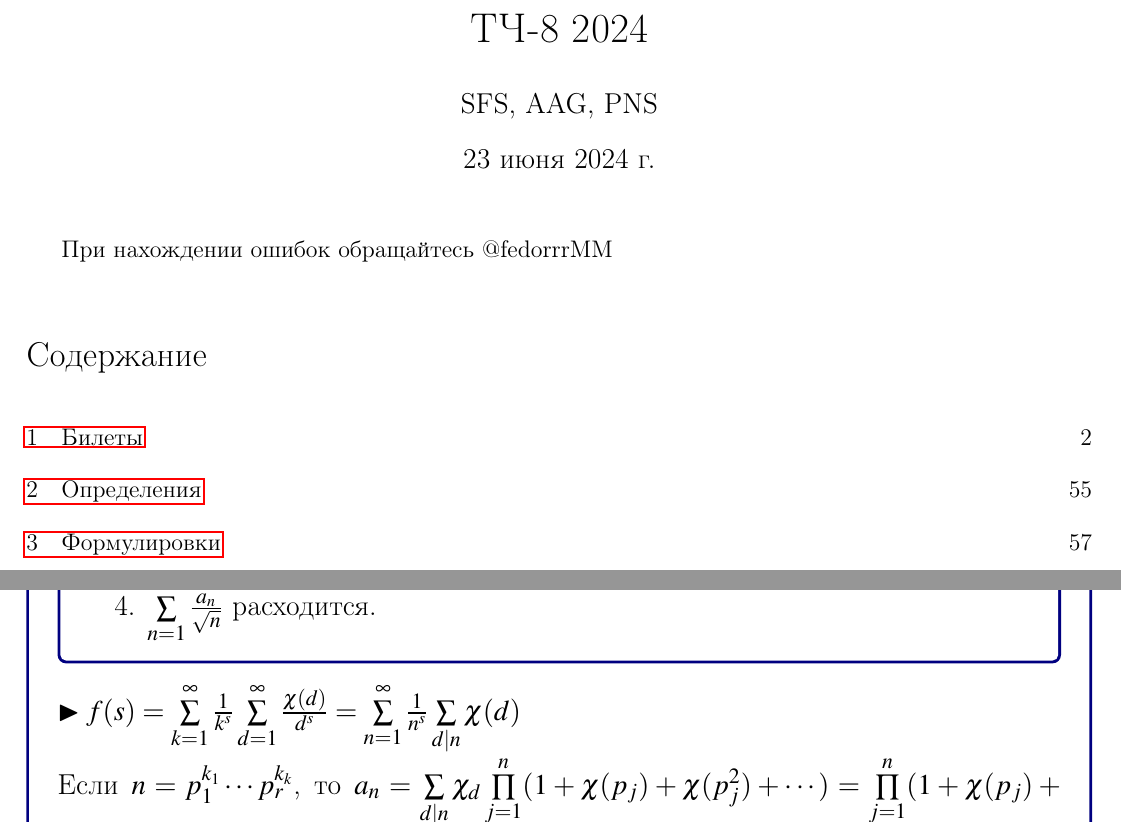
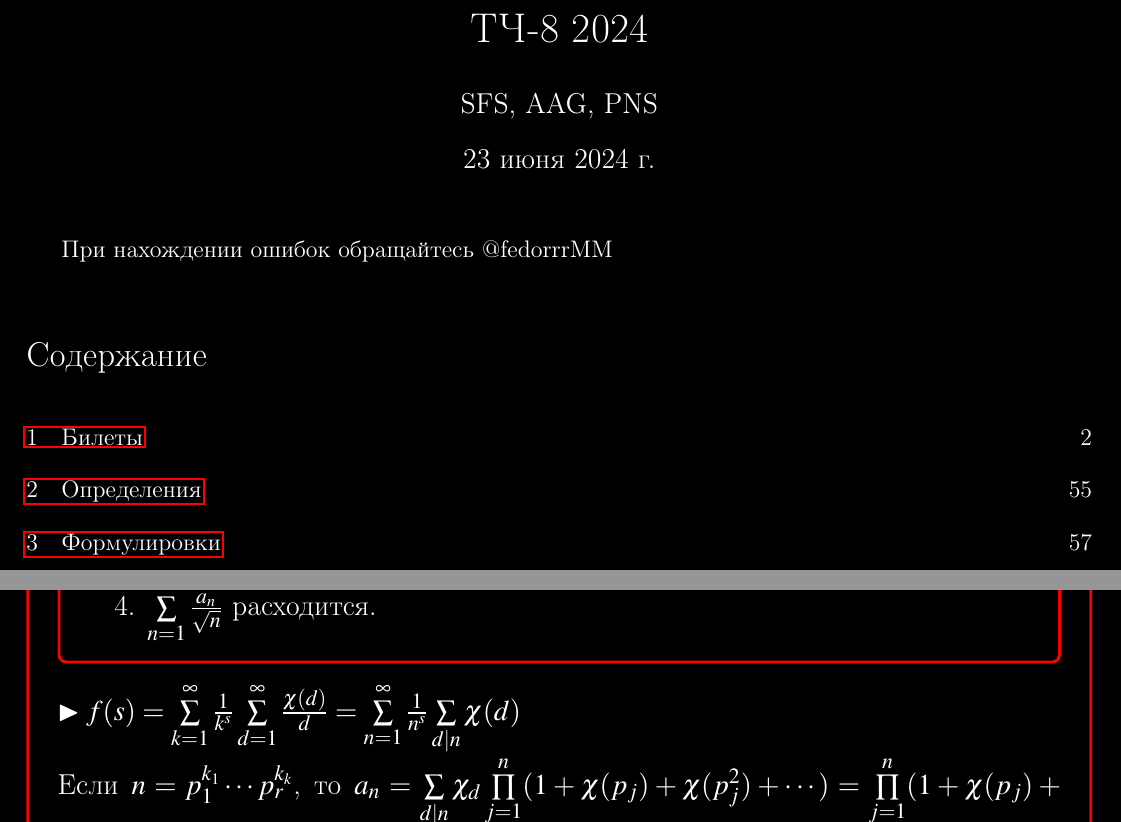
Before and after one commit to Fedka-mexmat/t_ch, a LaTeX document (T_CH.tex): two parts of pages 1 and 27 of 65, joined at a grey line, cut so that both start at the same text. Compiled offline with pdfLaTeX.

Commit message:
dark mode

```diff
--- a/T_CH.tex
+++ b/T_CH.tex
@@ -52,34 +52,40 @@
 \newcommand{\os}{\left(}
 \newcommand{\cs}{\right)}
 \newcommand{\R}{\mathbb{R}}
+\pagecolor{black}
+\color{white}
+
 \newtcolorbox{mybox}[2][]{
-    colback=white,
-    colframe=blue!50!black,
+    colback=black,
+    colframe=red,
     title=#2,
+    fontupper=\color{white},
     fonttitle=\bfseries,
     enhanced,
     breakable,
     attach boxed title to top left={yshift=-\tcboxedtitleheight/2},
-    boxed title style={size=small,colback=red,colframe=blue!50!black},
+    boxed title style={size=small,colback=black,colframe=red},
     #1
 }
 \newtcolorbox{mybox2}[2][]{
-    colback=white,
-    colframe=blue!50!black,
+    colback=black,
+    colframe=red,
     title=#2,
+    fontupper=\color{white},
     fonttitle=\bfseries,
     enhanced,
     breakable,
     attach boxed title to top left={yshift=-\tcboxedtitleheight/2},
-    boxed title style={size=small,colback=blue,colframe=blue!50!black},
+    boxed title style={size=small,colback=black,colframe=blue},
     #1
 }
 
 
 \newtcolorbox{formbox}[2][]{
-    colback=white,
-    colframe=blue!50!black,
+    colback=black,
+    colframe=red,
     title=#2,
+    fontupper=\color{white},
     fonttitle=\bfseries,
     enhanced,
     breakable,
@@ -894,7 +900,7 @@ $f(\sigma) = \SL_{k=0}^\infty \frac{f^{(k)}}{k!}(\sigma - \sigma_0)^k = \SL_{k=0
 \end{enumerate}
 \end{lem}
 \end{formbox}
-$\pb f(s) = \SL_{k=1}^\infty \frac{1}{k^s}  \SL_{d=1}^\infty \frac{\chi(d)}{d^s} = \SL_{n=1}^\infty \frac{1}{n^s} \SL_{d\mid n}\chi(d)$\\
+$\pb f(s) = \SL_{k=1}^\infty \frac{1}{k^s}  \SL_{d=1}^\infty \frac{\chi(d)}{d} = \SL_{n=1}^\infty \frac{1}{n^s} \SL_{d\mid n}\chi(d)$\\
 Если $n = p_1^{k_1}\cdots p_r^{k_k}$, то $a_n = \SL_{d\mid n}\chi_d  \prod\limits_{j=1}^n (1 + \chi(p_j) + \chi(p_j^2) + \cdots)  = \prod\limits_{j=1}^n (1 + \chi(p_j) + \chi(p_j^2) + \cdots) =  \prod\limits_{j=1}^n (1 + \chi(p_j) + \chi^2(p_j) + \cdots)$\\
 где $a_{n_j} = \begin{cases} 1, &\chi(p_j) = 0\\k_j + 1, &\chi(p_j)=1\\1, &\chi(p_j) = -1, k_j=2m\\0 &\chi(p_j) = -1, k_j=2m+1 \end{cases}$\\
 Если $n = k^2,$ то все $k_j=2m\Ra$\\
```
Also changed, not shown: T_CH.pdf.
